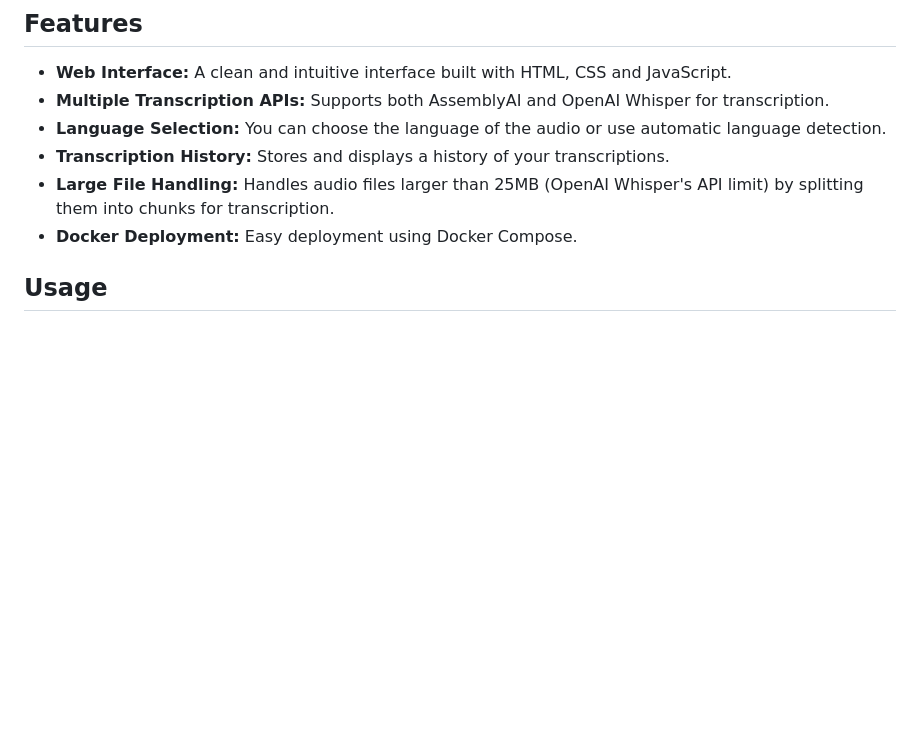
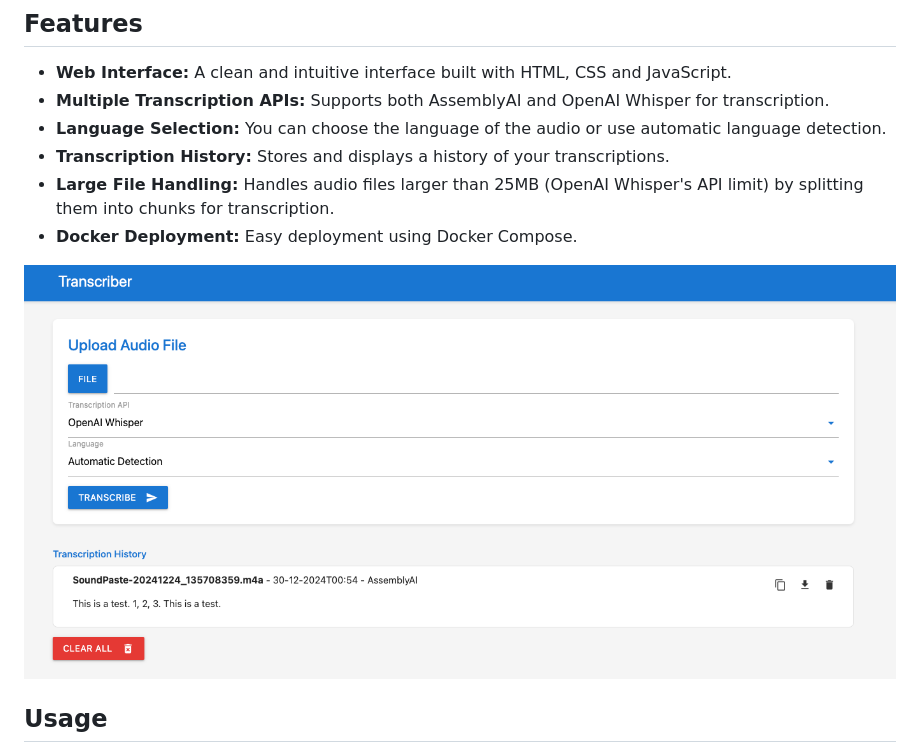
Before and after one commit to jur7/transcriber, a Markdown page: README.md, the part around the change. Drawn GitHub-style; blank space fills up the shorter version.

Commit message:
Adapted README

```diff
--- a/README.md
+++ b/README.md
@@ -10,6 +10,8 @@ This project is an audio transcription application with a user-friendly web inte
 -   **Transcription History:** Stores and displays a history of your transcriptions.
 -   **Large File Handling:**  Handles audio files larger than 25MB (OpenAI Whisper's API limit) by splitting them into chunks for transcription.
 -   **Docker Deployment:** Easy deployment using Docker Compose.
+
+![Screenshot of the Transcriber App](Transcriber-screenshot.png)
 
 ## Usage
 
```
